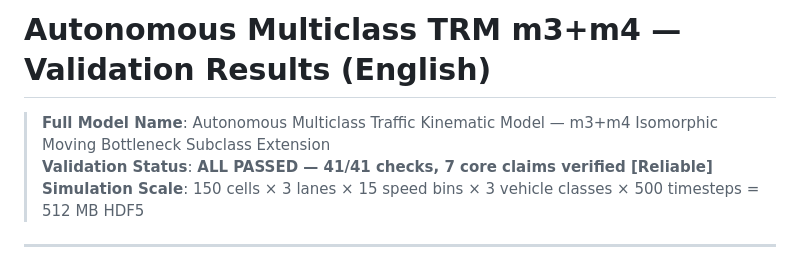
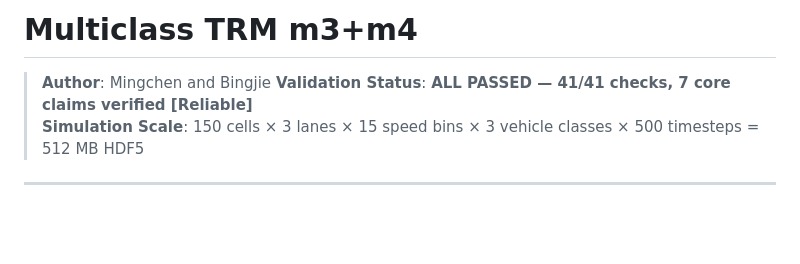
Before and after one commit to yuanmingchen922/Multi-class-TRM, a Markdown page: README.md, the part around the change. GitHub-like rendering; blank space fills up the shorter version.

```diff
--- a/README.md
+++ b/README.md
@@ -1,6 +1,5 @@
-# Autonomous Multiclass TRM m3+m4 — Validation Results (English)
-
-> **Full Model Name**: Autonomous Multiclass Traffic Kinematic Model — m3+m4 Isomorphic Moving Bottleneck Subclass Extension
+# Multiclass TRM m3+m4
+> **Author**: Mingchen and Bingjie
 > **Validation Status**: **ALL PASSED — 41/41 checks, 7 core claims verified [Reliable]**
 > **Simulation Scale**: 150 cells × 3 lanes × 15 speed bins × 3 vehicle classes × 500 timesteps = 512 MB HDF5
 
```
